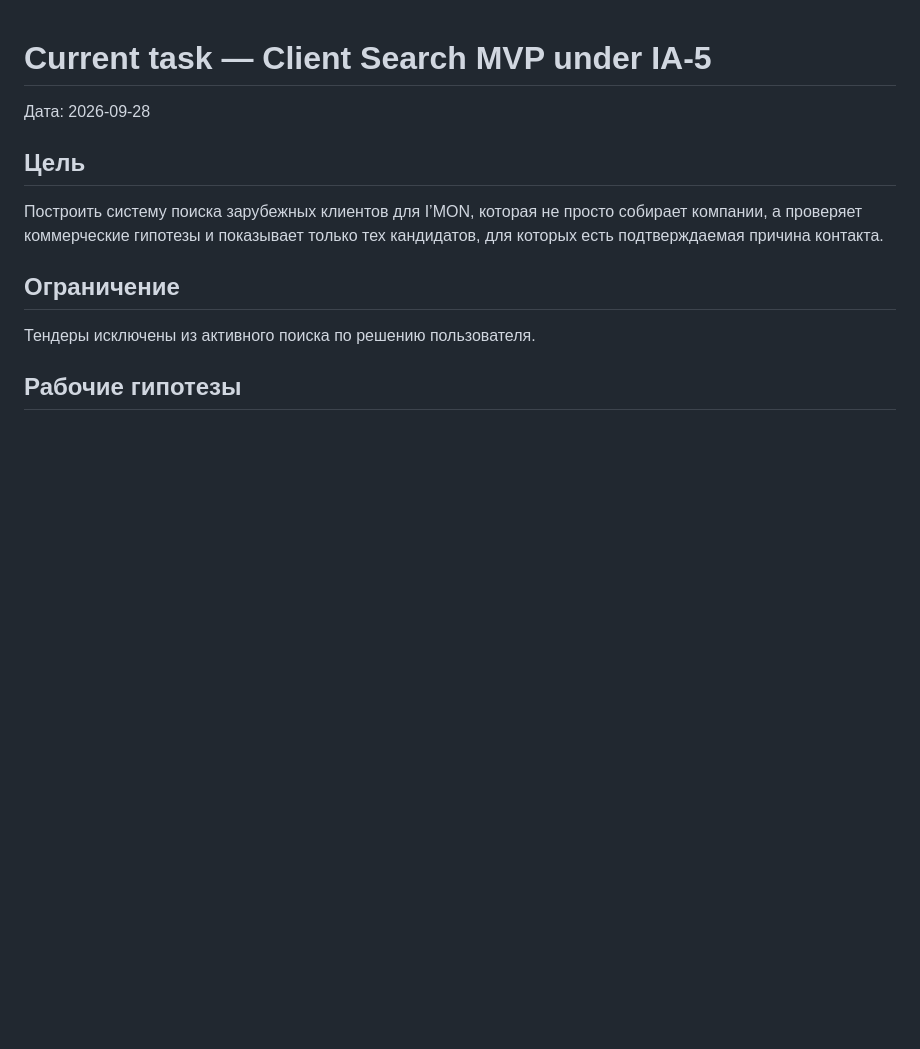
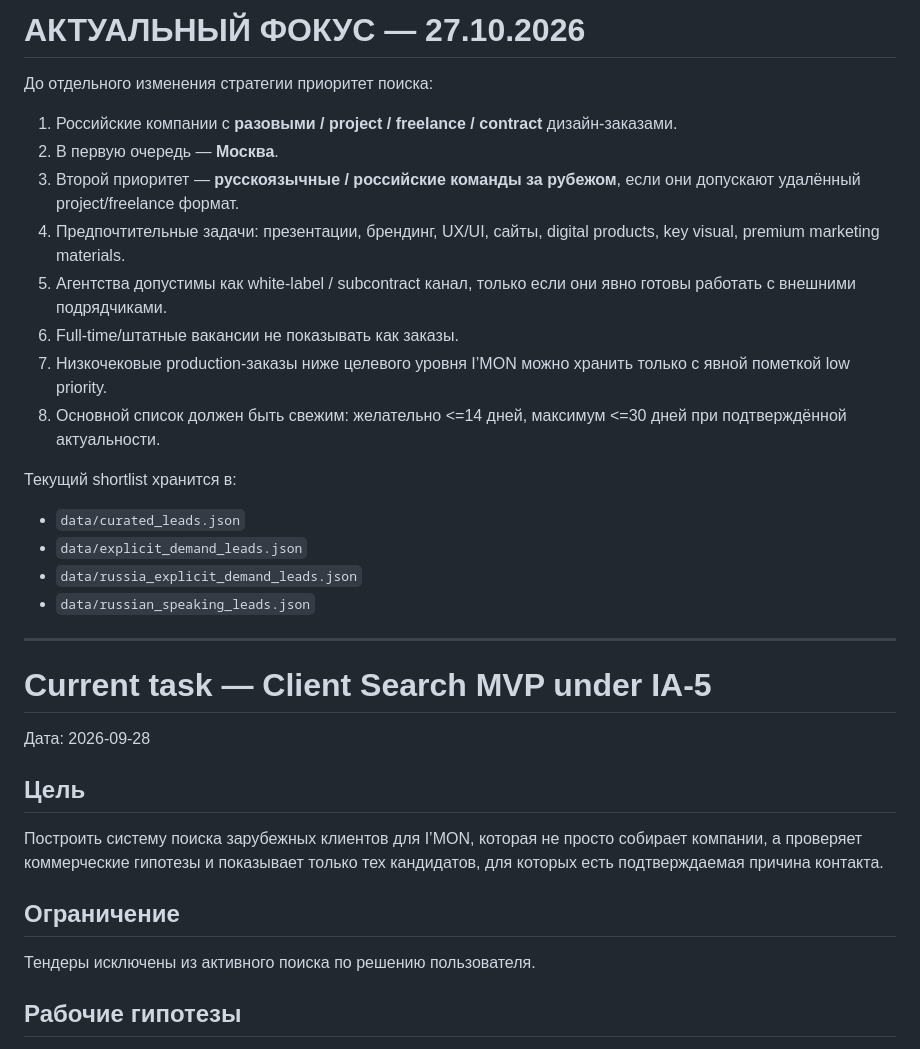
Before and after one commit to famesel7-coder/searchorders, a Markdown page: docs/current-task.md, the part around the change. GitHub-like rendering; blank space fills up the shorter version.

Commit message:
Set current lead search focus to Russia and project-based work

```diff
--- a/docs/current-task.md
+++ b/docs/current-task.md
@@ -1,3 +1,24 @@
+# АКТУАЛЬНЫЙ ФОКУС — 27.10.2026
+
+До отдельного изменения стратегии приоритет поиска:
+
+1. Российские компании с **разовыми / project / freelance / contract** дизайн-заказами.
+2. В первую очередь — **Москва**.
+3. Второй приоритет — **русскоязычные / российские команды за рубежом**, если они допускают удалённый project/freelance формат.
+4. Предпочтительные задачи: презентации, брендинг, UX/UI, сайты, digital products, key visual, premium marketing materials.
+5. Агентства допустимы как white-label / subcontract канал, только если они явно готовы работать с внешними подрядчиками.
+6. Full-time/штатные вакансии не показывать как заказы.
+7. Низкочековые production-заказы ниже целевого уровня I’MON можно хранить только с явной пометкой low priority.
+8. Основной список должен быть свежим: желательно <=14 дней, максимум <=30 дней при подтверждённой актуальности.
+
+Текущий shortlist хранится в:
+- `data/curated_leads.json`
+- `data/explicit_demand_leads.json`
+- `data/russia_explicit_demand_leads.json`
+- `data/russian_speaking_leads.json`
+
+---
+
 # Current task — Client Search MVP under IA-5
 
 Дата: 2026-09-28
```
